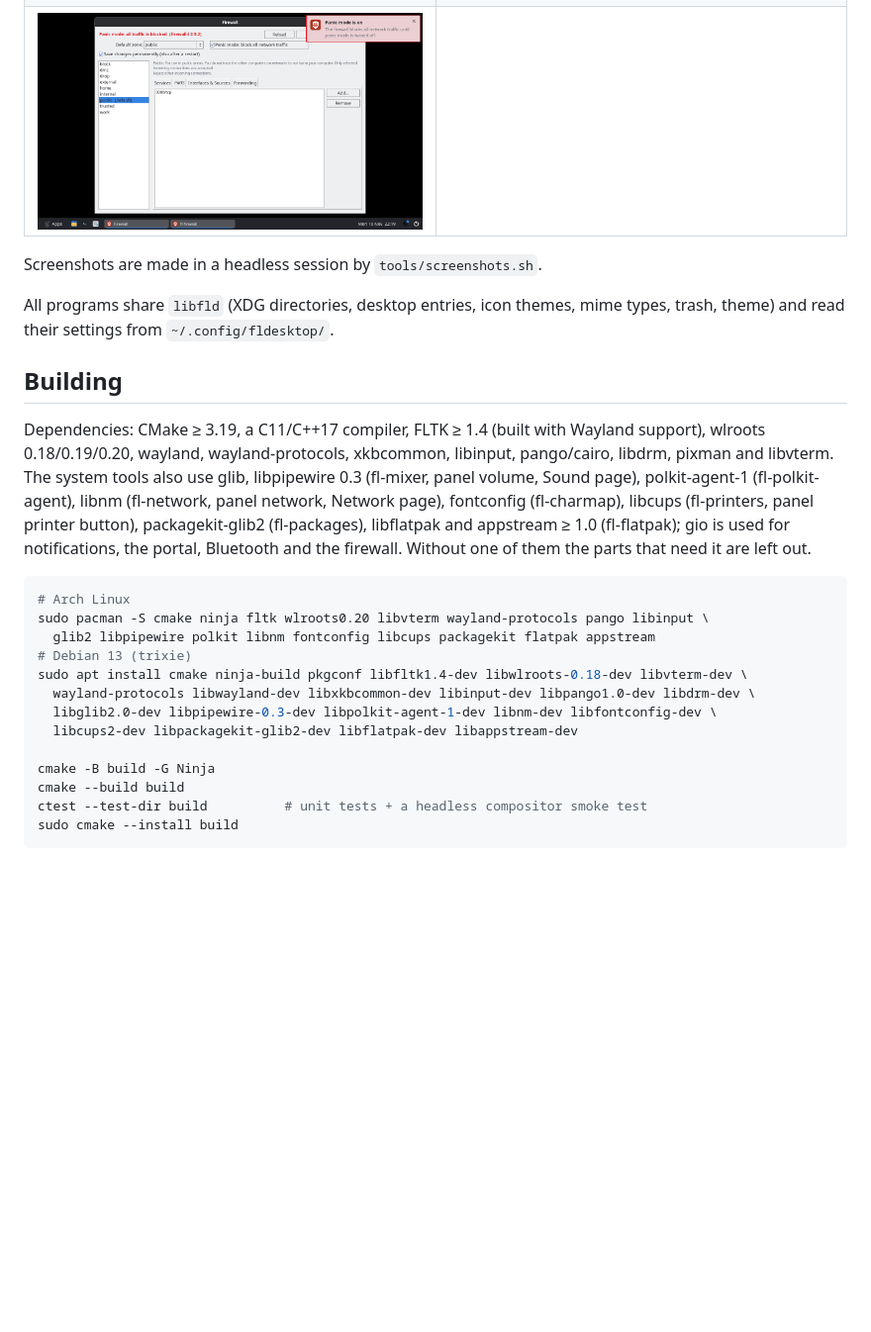
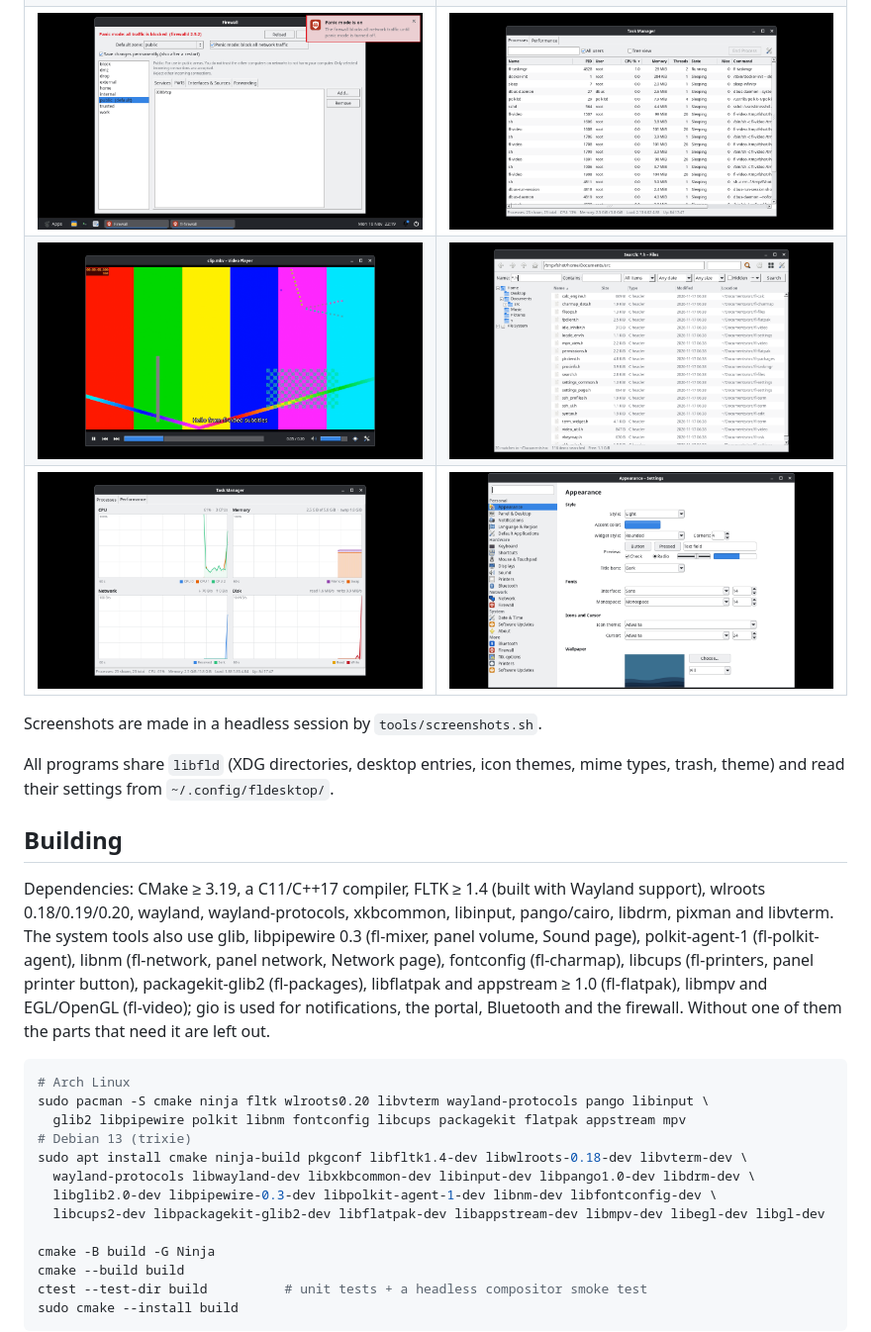
Before and after one commit to Yjlion/fldesktop, a Markdown page: README.md, the part around one of its changes. Shown at 99% size. GitHub-like rendering; pictures changed too: screenshots/files-search.png (added), screenshots/styles.png (added), screenshots/taskmgr-performance.png (added); blank space fills up the shorter version.

Commit message:
README and screenshots for the task manager, video player, find and widget styles
Co-Authored-By: Claude Opus 5.5 <noreply@anthropic.com>

````diff
--- a/README.md
+++ b/README.md
@@ -40,7 +42,9 @@ A lightweight Wayland desktop built with the [FLTK](https://www.fltk.org) 1.4 to
 | ![notifications](screenshots/notifications.png) | ![file chooser](screenshots/filechooser.png) |
 | ![printers](screenshots/printers.png) | ![bluetooth](screenshots/bluetooth.png) |
 | ![packages](screenshots/packages.png) | ![flatpak](screenshots/flatpak.png) |
-| ![firewall](screenshots/firewall.png) | |
+| ![firewall](screenshots/firewall.png) | ![task manager](screenshots/taskmgr.png) |
+| ![video player](screenshots/video.png) | ![find files](screenshots/files-search.png) |
+| ![performance](screenshots/taskmgr-performance.png) | ![widget styles](screenshots/styles.png) |
 
 Screenshots are made in a headless session by `tools/screenshots.sh`.
 
@@ -55,19 +59,20 @@ xkbcommon, libinput, pango/cairo, libdrm, pixman and libvterm. The system
 tools also use glib, libpipewire 0.3 (fl-mixer, panel volume, Sound page),
 polkit-agent-1 (fl-polkit-agent), libnm (fl-network, panel network, Network
 page), fontconfig (fl-charmap), libcups (fl-printers, panel printer button),
-packagekit-glib2 (fl-packages), libflatpak and appstream ≥ 1.0 (fl-flatpak);
+packagekit-glib2 (fl-packages), libflatpak and appstream ≥ 1.0 (fl-flatpak),
+libmpv and EGL/OpenGL (fl-video);
 gio is used for notifications, the portal, Bluetooth and the firewall. Without
 one of them the parts that need it are left out.
 
 ```sh
 # Arch Linux
 sudo pacman -S cmake ninja fltk wlroots0.20 libvterm wayland-protocols pango libinput \
-  glib2 libpipewire polkit libnm fontconfig libcups packagekit flatpak appstream
+  glib2 libpipewire polkit libnm fontconfig libcups packagekit flatpak appstream mpv
 # Debian 13 (trixie)
 sudo apt install cmake ninja-build pkgconf libfltk1.4-dev libwlroots-0.18-dev libvterm-dev \
   wayland-protocols libwayland-dev libxkbcommon-dev libinput-dev libpango1.0-dev libdrm-dev \
   libglib2.0-dev libpipewire-0.3-dev libpolkit-agent-1-dev libnm-dev libfontconfig-dev \
-  libcups2-dev libpackagekit-glib2-dev libflatpak-dev libappstream-dev
+  libcups2-dev libpackagekit-glib2-dev libflatpak-dev libappstream-dev libmpv-dev libegl-dev libgl-dev
 
 cmake -B build -G Ninja
 cmake --build build
````
Also changed, not shown: other parts of README.md (+6 -4 lines), 1 other file.
